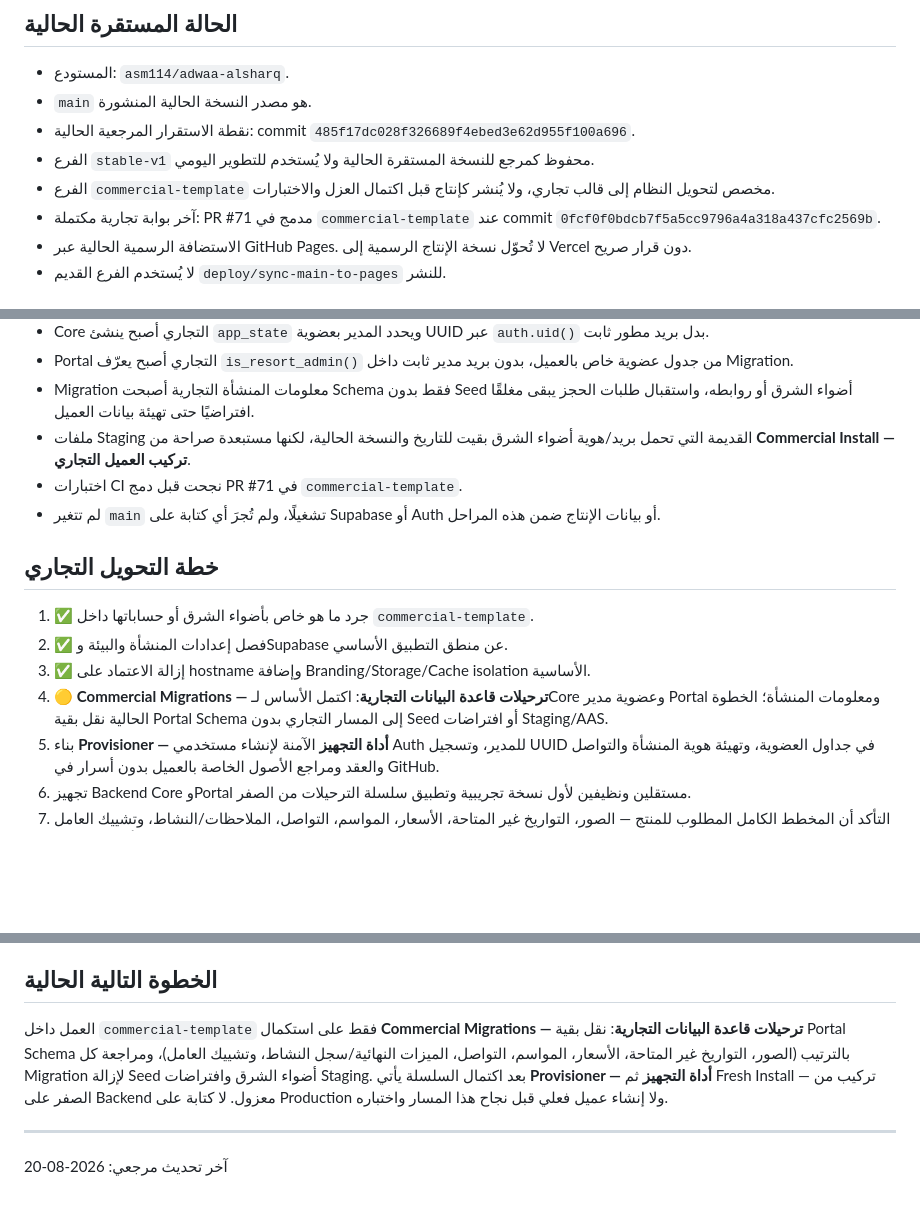
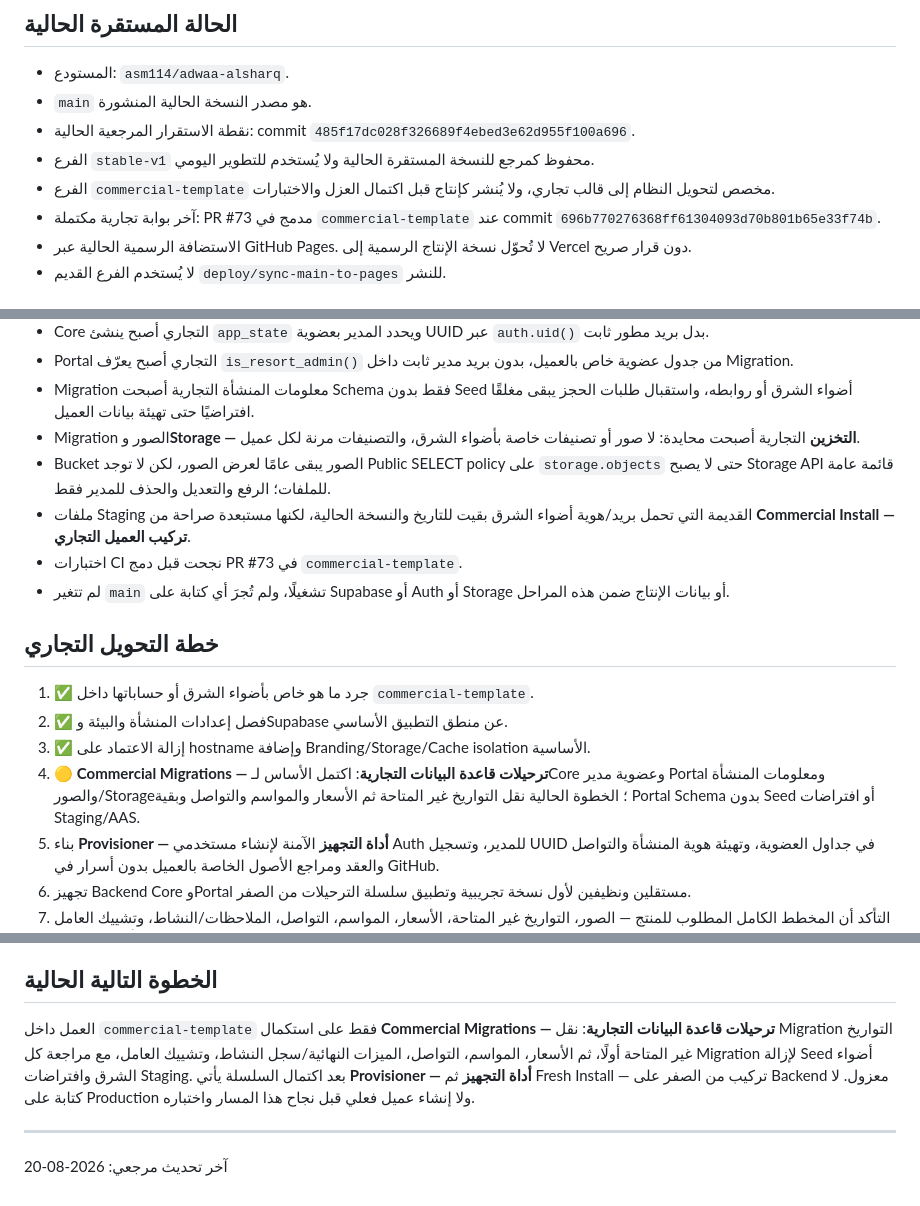
Before and after one commit to asm114/adwaa-alsharq, a Markdown page: PROJECT_CONTEXT.md, 3 parts joined by grey strips. GitHub-like rendering; blank space fills up the shorter version.

Commit message:
Record commercial portal images and storage milestone

```diff
--- a/PROJECT_CONTEXT.md
+++ b/PROJECT_CONTEXT.md
@@ -18,7 +18,7 @@
 - نقطة الاستقرار المرجعية الحالية: commit `485f17dc028f326689f4ebed3e62d955f100a696`.
 - الفرع `stable-v1` محفوظ كمرجع للنسخة المستقرة الحالية ولا يُستخدم للتطوير اليومي.
 - الفرع `commercial-template` مخصص لتحويل النظام إلى قالب تجاري، ولا يُنشر كإنتاج قبل اكتمال العزل والاختبارات.
-- آخر بوابة تجارية مكتملة: PR #71 مدمج في `commercial-template` عند commit `0fcf0f0bdcb7f5a5cc9796a4a318a437cfc2569b`.
+- آخر بوابة تجارية مكتملة: PR #73 مدمج في `commercial-template` عند commit `696b770276368ff61304093d70b801b65e33f74b`.
 - الاستضافة الرسمية الحالية عبر GitHub Pages. لا تُحوّل نسخة الإنتاج الرسمية إلى Vercel دون قرار صريح.
 - لا يُستخدم الفرع القديم `deploy/sync-main-to-pages` للنشر.
 
@@ -101,16 +101,18 @@
 - Core التجاري أصبح ينشئ `app_state` ويحدد المدير بعضوية UUID عبر `auth.uid()` بدل بريد مطور ثابت.
 - Portal التجاري أصبح يعرّف `is_resort_admin()` من جدول عضوية خاص بالعميل، بدون بريد مدير ثابت داخل Migration.
 - Migration معلومات المنشأة التجارية أصبحت Schema فقط بدون Seed أضواء الشرق أو روابطه، واستقبال طلبات الحجز يبقى مغلقًا افتراضيًا حتى تهيئة بيانات العميل.
+- Migration الصور و**Storage — التخزين** التجارية أصبحت محايدة: لا صور أو تصنيفات خاصة بأضواء الشرق، والتصنيفات مرنة لكل عميل.
+- Bucket الصور يبقى عامًا لعرض الصور، لكن لا توجد Public SELECT policy على `storage.objects` حتى لا يصبح Storage API قائمة عامة للملفات؛ الرفع والتعديل والحذف للمدير فقط.
 - ملفات Staging القديمة التي تحمل بريد/هوية أضواء الشرق بقيت للتاريخ والنسخة الحالية، لكنها مستبعدة صراحة من **Commercial Install — تركيب العميل التجاري**.
-- اختبارات CI نجحت قبل دمج PR #71 في `commercial-template`.
-- لم تتغير `main` تشغيلًا، ولم تُجرَ أي كتابة على Supabase أو Auth أو بيانات الإنتاج ضمن هذه المراحل.
+- اختبارات CI نجحت قبل دمج PR #73 في `commercial-template`.
+- لم تتغير `main` تشغيلًا، ولم تُجرَ أي كتابة على Supabase أو Auth أو Storage أو بيانات الإنتاج ضمن هذه المراحل.
 
 ## خطة التحويل التجاري
 
 1. ✅ جرد ما هو خاص بأضواء الشرق أو حساباتها داخل `commercial-template`.
 2. ✅ فصل إعدادات المنشأة والبيئة وSupabase عن منطق التطبيق الأساسي.
 3. ✅ إزالة الاعتماد على hostname وإضافة Branding/Storage/Cache isolation الأساسية.
-4. 🟡 **Commercial Migrations — ترحيلات قاعدة البيانات التجارية**: اكتمل الأساس لـCore وعضوية مدير Portal ومعلومات المنشأة؛ الخطوة الحالية نقل بقية Portal Schema إلى المسار التجاري بدون Seed أو افتراضات Staging/AAS.
+4. 🟡 **Commercial Migrations — ترحيلات قاعدة البيانات التجارية**: اكتمل الأساس لـCore وعضوية مدير Portal ومعلومات المنشأة والصور/Storage؛ الخطوة الحالية نقل التواريخ غير المتاحة ثم الأسعار والمواسم والتواصل وبقية Portal Schema بدون Seed أو افتراضات Staging/AAS.
 5. بناء **Provisioner — أداة التجهيز** الآمنة لإنشاء مستخدمي Auth للمدير، وتسجيل UUID في جداول العضوية، وتهيئة هوية المنشأة والتواصل والعقد ومراجع الأصول الخاصة بالعميل بدون أسرار في GitHub.
 6. تجهيز Backend Core وPortal مستقلين ونظيفين لأول نسخة تجريبية وتطبيق سلسلة الترحيلات من الصفر.
 7. التأكد أن المخطط الكامل المطلوب للمنتج — الصور، التواريخ غير المتاحة، الأسعار، المواسم، التواصل، الملاحظات/النشاط، وتشييك العامل — يُنشأ بالكامل بالمigrations دون SQL يدوي.
@@ -126,7 +128,7 @@ GitHub هو سجل المشروع الدائم. لا تعتمد استمراري
 
 ## الخطوة التالية الحالية
 
-العمل داخل `commercial-template` فقط على استكمال **Commercial Migrations — ترحيلات قاعدة البيانات التجارية**: نقل بقية Portal Schema بالترتيب (الصور، التواريخ غير المتاحة، الأسعار، المواسم، التواصل، الميزات النهائية/سجل النشاط، وتشييك العامل)، ومراجعة كل Migration لإزالة Seed أضواء الشرق وافتراضات Staging. بعد اكتمال السلسلة يأتي **Provisioner — أداة التجهيز** ثم Fresh Install — تركيب من الصفر على Backend معزول. لا كتابة على Production ولا إنشاء عميل فعلي قبل نجاح هذا المسار واختباره.
+العمل داخل `commercial-template` فقط على استكمال **Commercial Migrations — ترحيلات قاعدة البيانات التجارية**: نقل Migration التواريخ غير المتاحة أولًا، ثم الأسعار، المواسم، التواصل، الميزات النهائية/سجل النشاط، وتشييك العامل، مع مراجعة كل Migration لإزالة Seed أضواء الشرق وافتراضات Staging. بعد اكتمال السلسلة يأتي **Provisioner — أداة التجهيز** ثم Fresh Install — تركيب من الصفر على Backend معزول. لا كتابة على Production ولا إنشاء عميل فعلي قبل نجاح هذا المسار واختباره.
 
 ---
 آخر تحديث مرجعي: 2026-08-20
```
